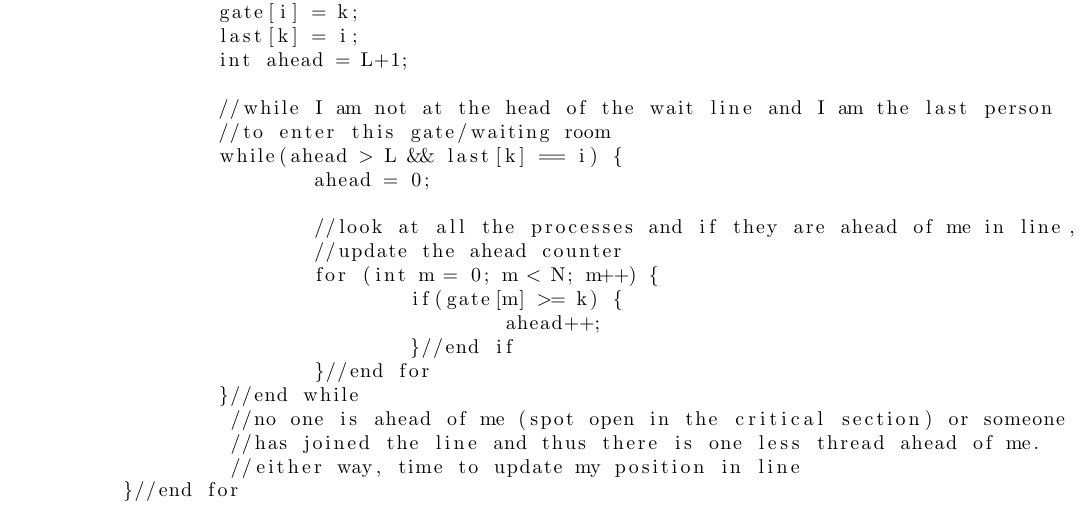
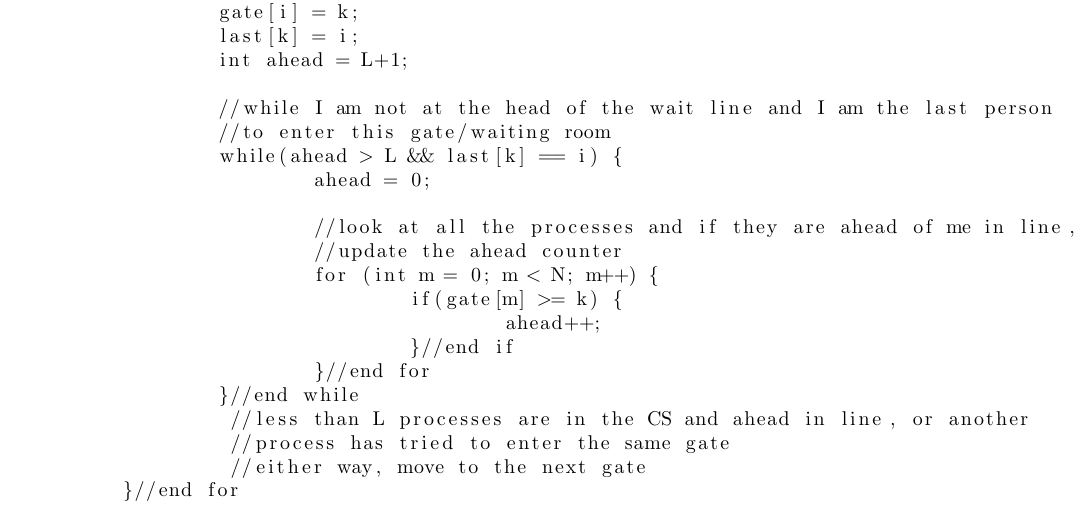
Before and after one commit to mmolteratx/Multicore-Computing-HW1, a LaTeX problem sheet (hw1.tex): part of page 4 of 8, cut so that both start at the same text. Compiled offline with pdfLaTeX.

Commit message:
Update comments
For clarity

```diff
--- a/hw1.tex
+++ b/hw1.tex
@@ -212,9 +212,9 @@ requestCS(int i):
 				}//end if
 			}//end for
 		}//end while
-		 //no one is ahead of me (spot open in the critical section) or someone
-		 //has joined the line and thus there is one less thread ahead of me.
-		 //either way, time to update my position in line
+		 //less than L processes are in the CS and ahead in line, or another
+		 //process has tried to enter the same gate
+		 //either way, move to the next gate
 	}//end for
 
 releaseCS(int i):
```
